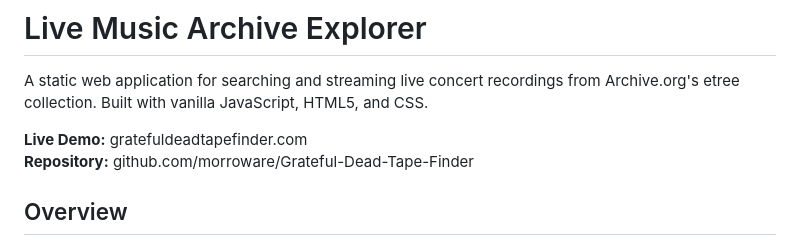
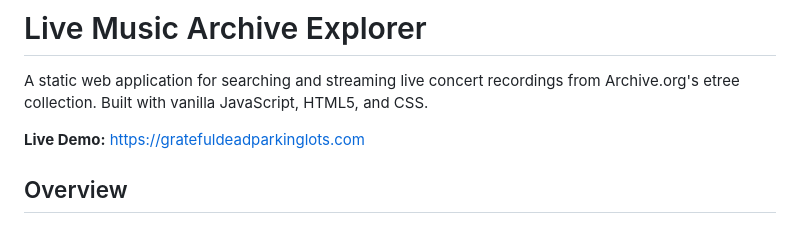
Before and after one commit to morroware/Grateful-Dead-Tape-Finder, a Markdown page: README.md, the part around the change. GitHub-like rendering.

```diff
--- a/README.md
+++ b/README.md
@@ -2,8 +2,7 @@
 
 A static web application for searching and streaming live concert recordings from Archive.org's etree collection. Built with vanilla JavaScript, HTML5, and CSS.
 
-**Live Demo:** gratefuldeadtapefinder.com
-**Repository:** github.com/morroware/Grateful-Dead-Tape-Finder
+**Live Demo:** https://gratefuldeadparkinglots.com
 
 ## Overview
 
```
